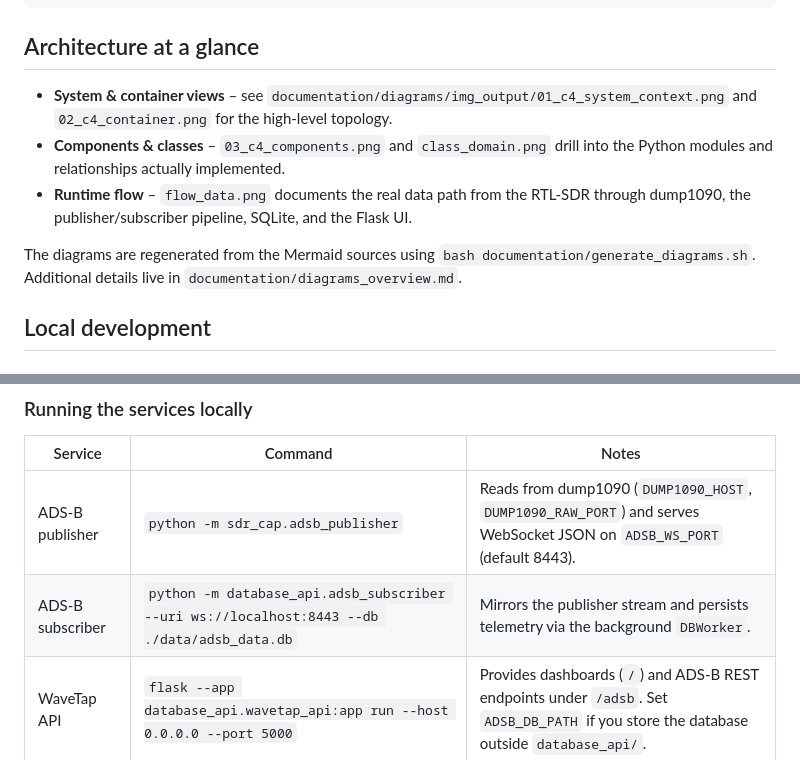
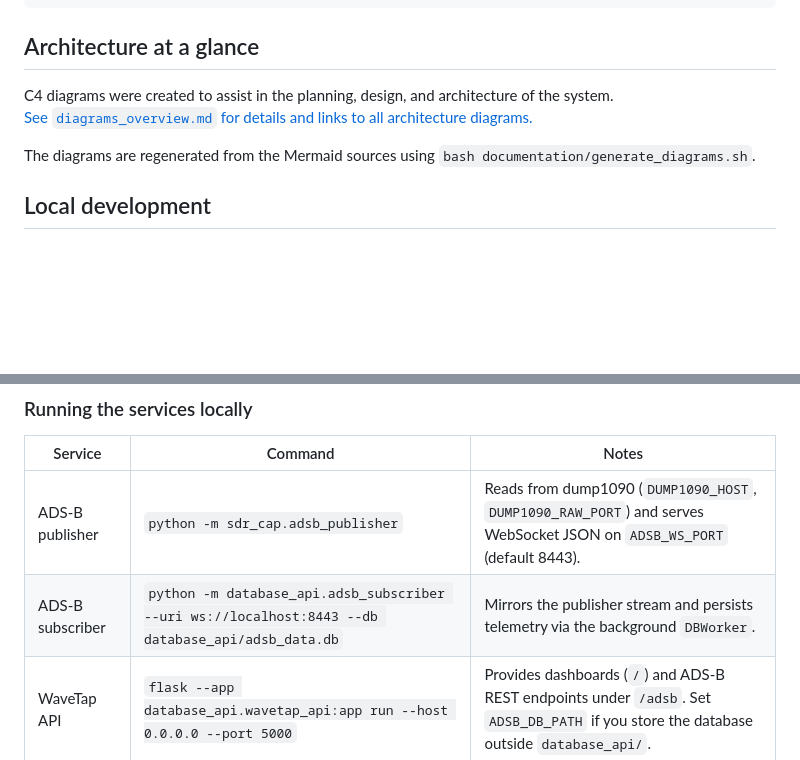
Before and after one commit to bwharris1125/WaveTap_SDR, a Markdown page: README.md, 2 parts joined by grey strips. Drawn GitHub-style; blank space fills up the shorter version.

````diff
--- a/README.md
+++ b/README.md
@@ -41,12 +41,11 @@ WaveTap is a modular software-defined radio (SDR) toolkit built for the SMU CS73
 ```
 
 ## Architecture at a glance
+C4 diagrams were created to assist in the planning, design, and architecture of the system.
+[See `diagrams_overview.md` for details and links to all architecture diagrams.](documentation/diagrams_overview.md)
 
-- **System & container views** – see `documentation/diagrams/img_output/01_c4_system_context.png` and `02_c4_container.png` for the high-level topology.
-- **Components & classes** – `03_c4_components.png` and `class_domain.png` drill into the Python modules and relationships actually implemented.
-- **Runtime flow** – `flow_data.png` documents the real data path from the RTL-SDR through dump1090, the publisher/subscriber pipeline, SQLite, and the Flask UI.
+The diagrams are regenerated from the Mermaid sources using `bash documentation/generate_diagrams.sh`.
 
-The diagrams are regenerated from the Mermaid sources using `bash documentation/generate_diagrams.sh`. Additional details live in `documentation/diagrams_overview.md`.
 
 ## Local development
 
@@ -71,7 +70,7 @@ The helper script installs the dependencies defined in `requirements.txt`, inclu
 | Service | Command | Notes |
 | --- | --- | --- |
 | ADS-B publisher | `python -m sdr_cap.adsb_publisher` | Reads from dump1090 (`DUMP1090_HOST`, `DUMP1090_RAW_PORT`) and serves WebSocket JSON on `ADSB_WS_PORT` (default 8443). |
-| ADS-B subscriber | `python -m database_api.adsb_subscriber --uri ws://localhost:8443 --db ./data/adsb_data.db` | Mirrors the publisher stream and persists telemetry via the background `DBWorker`. |
+| ADS-B subscriber | `python -m database_api.adsb_subscriber --uri ws://localhost:8443 --db database_api/adsb_data.db` | Mirrors the publisher stream and persists telemetry via the background `DBWorker`. |
 | WaveTap API | `flask --app database_api.wavetap_api:app run --host 0.0.0.0 --port 5000` | Provides dashboards (`/`) and ADS-B REST endpoints under `/adsb`. Set `ADSB_DB_PATH` if you store the database outside `database_api/`. |
 | All-in-one bootstrap | `python src/main.py` | Spins up the publisher, subscriber, and API together for rapid iteration. |
 
````
